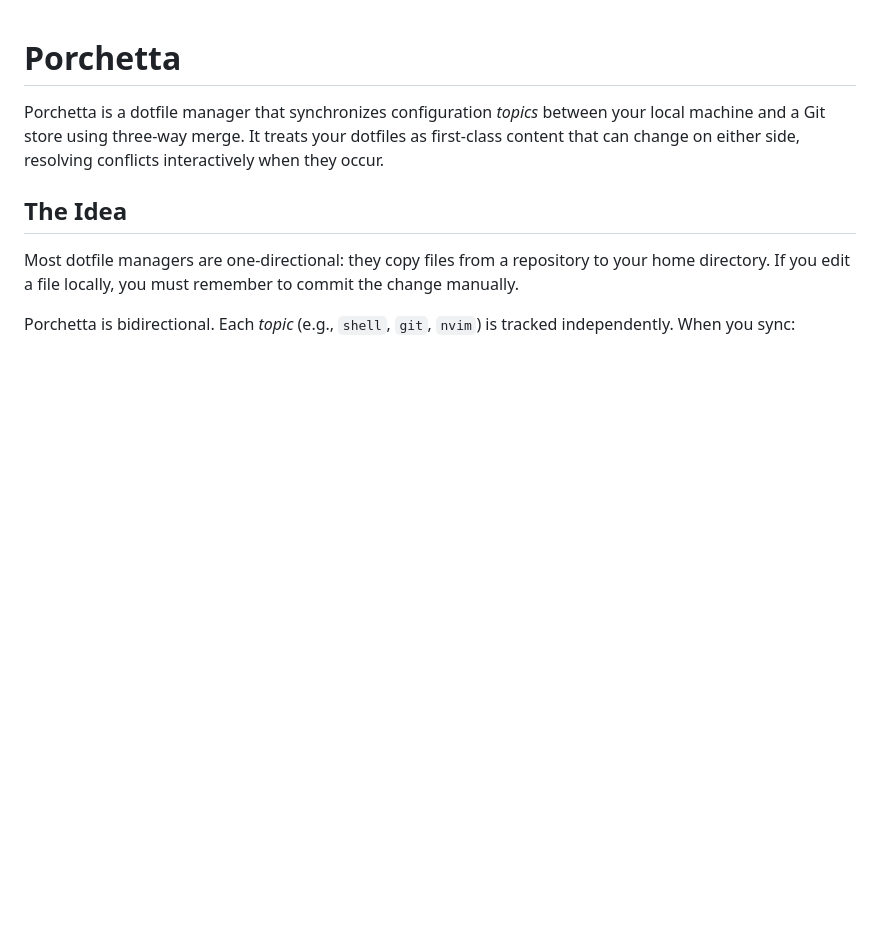
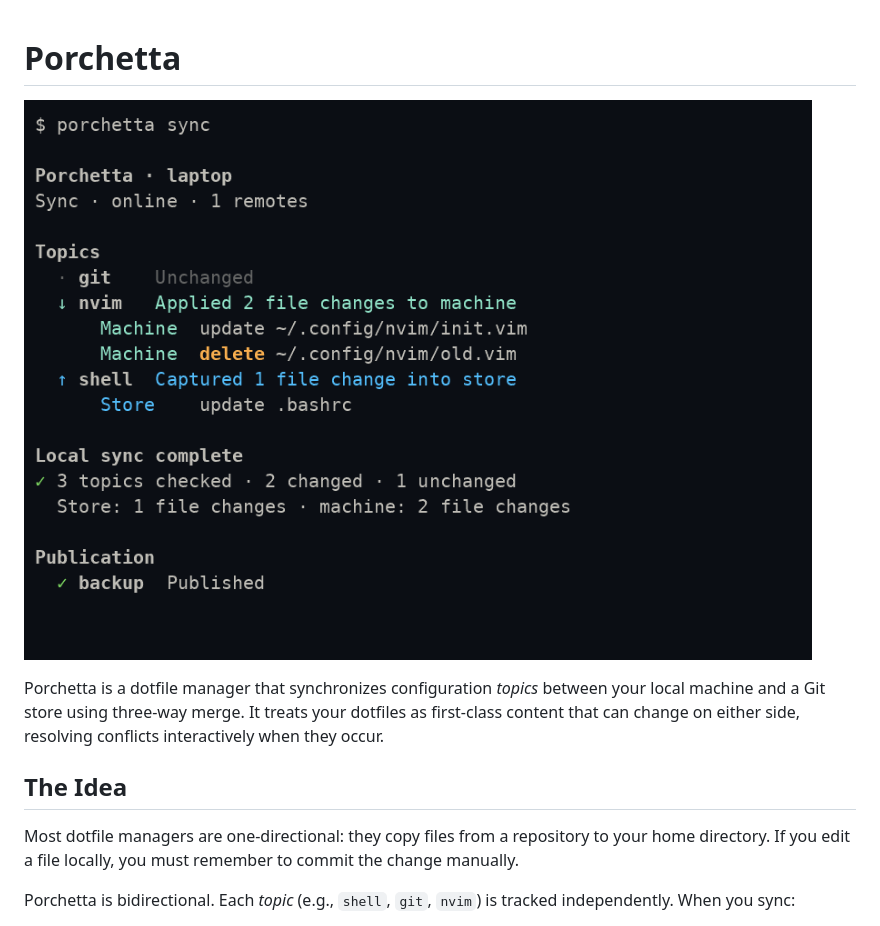
Before and after one commit to PurpleMyst/porchetta, a Markdown page: README.md, the part around one of its changes. Rendered like a GitHub page; pictures changed too: docs/screenshot.png (added); blank space fills up the shorter version.

Commit message:
refactor(ui): simplify reporting and add an Ayu Dark screenshot

```diff
--- a/README.md
+++ b/README.md
@@ -1,4 +1,6 @@
 # Porchetta
+
+![Porchetta sync in Ayu Dark](docs/screenshot.png)
 
 Porchetta is a dotfile manager that synchronizes configuration *topics* between your local machine and a Git store using three-way merge. It treats your dotfiles as first-class content that can change on either side, resolving conflicts interactively when they occur.
 
```
Also changed, not shown: other parts of README.md (+0 -22 lines), 3 other files.
